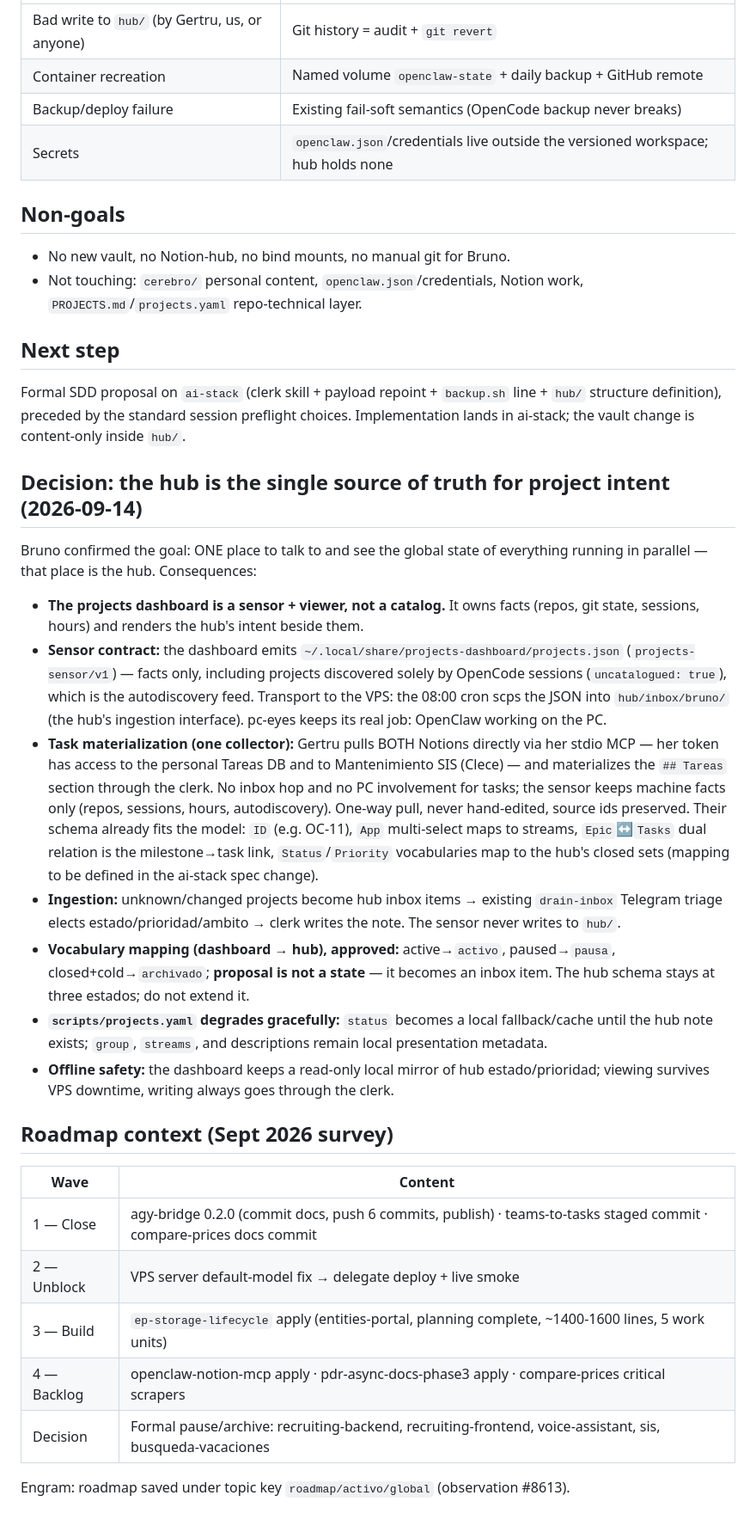
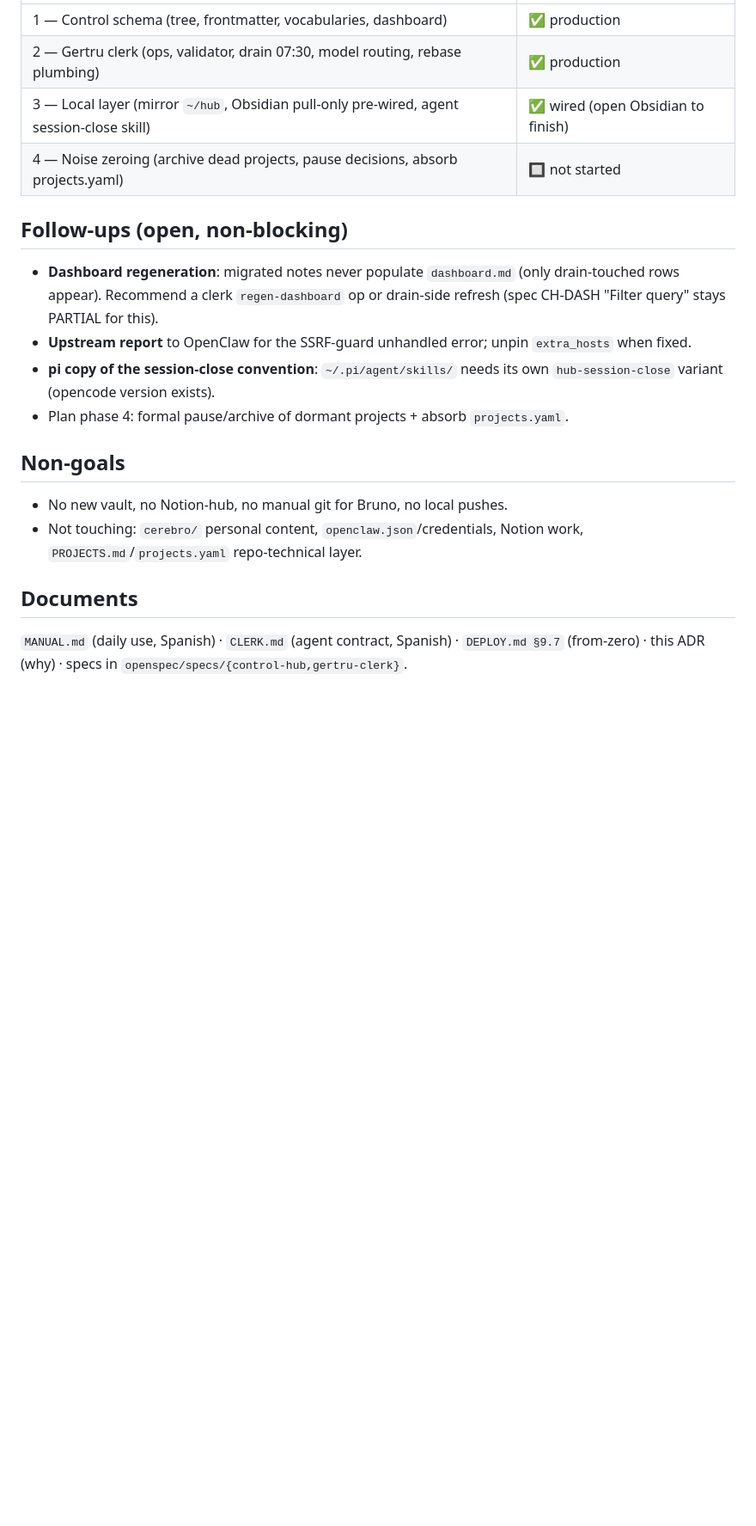
Before and after one commit to chiptime/dotfiles, a Markdown page: doc/control-hub-architecture.md, the part around one of its changes. Shown at 86% size. Drawn GitHub-style; blank space fills up the shorter version.

```diff
--- a/doc/control-hub-architecture.md
+++ b/doc/control-hub-architecture.md
@@ -129,64 +178,27 @@ the plan (exit-3 delegation failures) — route/pin a valid cheap tier.
 |---|---|
-| Bad write to `hub/` (by Gertru, us, or anyone) | Git history = audit + `git revert` |
-| Container recreation | Named volume `openclaw-state` + daily backup + GitHub remote |
-| Backup/deploy failure | Existing fail-soft semantics (OpenCode backup never breaks) |
-| Secrets | `openclaw.json`/credentials live outside the versioned workspace; hub holds none |
+| 1 — Control schema (tree, frontmatter, vocabularies, dashboard) | ✅ production |
+| 2 — Gertru clerk (ops, validator, drain 07:30, model routing, rebase plumbing) | ✅ production |
+| 3 — Local layer (mirror `~/hub`, Obsidian pull-only pre-wired, agent session-close skill) | ✅ wired (open Obsidian to finish) |
+| 4 — Noise zeroing (archive dead projects, pause decisions, absorb projects.yaml) | 🔲 not started |
+
+## Follow-ups (open, non-blocking)
+
+- **Dashboard regeneration**: migrated notes never populate `dashboard.md` (only
+  drain-touched rows appear). Recommend a clerk `regen-dashboard` op or drain-side
+  refresh (spec CH-DASH "Filter query" stays PARTIAL for this).
+- **Upstream report** to OpenClaw for the SSRF-guard unhandled error; unpin
+  `extra_hosts` when fixed.
+- **pi copy of the session-close convention**: `~/.pi/agent/skills/` needs its own
+  `hub-session-close` variant (opencode version exists).
+- Plan phase 4: formal pause/archive of dormant projects + absorb `projects.yaml`.
 
 ## Non-goals
 
-- No new vault, no Notion-hub, no bind mounts, no manual git for Bruno.
+- No new vault, no Notion-hub, no manual git for Bruno, no local pushes.
 - Not touching: `cerebro/` personal content, `openclaw.json`/credentials, Notion work,
   `PROJECTS.md`/`projects.yaml` repo-technical layer.
 
-## Next step
+## Documents
 
-Formal SDD proposal on `ai-stack` (clerk skill + payload repoint + `backup.sh` line +
-`hub/` structure definition), preceded by the standard session preflight choices.
-Implementation lands in ai-stack; the vault change is content-only inside `hub/`.
-
-## Decision: the hub is the single source of truth for project intent (2026-09-14)
-
-Bruno confirmed the goal: ONE place to talk to and see the global state of everything
-running in parallel — that place is the hub. Consequences:
-
-- **The projects dashboard is a sensor + viewer, not a catalog.** It owns facts
-  (repos, git state, sessions, hours) and renders the hub's intent beside them.
-- **Sensor contract:** the dashboard emits
-  `~/.local/share/projects-dashboard/projects.json` (`projects-sensor/v1`) —
-  facts only, including projects discovered solely by OpenCode sessions
-  (`uncatalogued: true`), which is the autodiscovery feed. Transport to the VPS:
-  the 08:00 cron scps the JSON into `hub/inbox/bruno/` (the hub's ingestion
-  interface). pc-eyes keeps its real job: OpenClaw working on the PC.
-- **Task materialization (one collector):** Gertru pulls BOTH Notions directly
-  via her stdio MCP — her token has access to the personal Tareas DB and to
-  Mantenimiento SIS (Clece) — and materializes the `## Tareas` section through
-  the clerk. No inbox hop and no PC involvement for tasks; the sensor keeps
-  machine facts only (repos, sessions, hours, autodiscovery). One-way pull,
-  never hand-edited, source ids preserved. Their schema already fits the model:
-  `ID` (e.g. OC-11), `App` multi-select maps to streams, `Epic`↔`Tasks` dual
-  relation is the milestone→task link, `Status`/`Priority` vocabularies map to
-  the hub's closed sets (mapping to be defined in the ai-stack spec change).
-- **Ingestion:** unknown/changed projects become hub inbox items → existing
-  `drain-inbox` Telegram triage elects estado/prioridad/ambito → clerk writes the
-  note. The sensor never writes to `hub/`.
-- **Vocabulary mapping (dashboard → hub), approved:** active→`activo`,
-  paused→`pausa`, closed+cold→`archivado`; **proposal is not a state** — it becomes
-  an inbox item. The hub schema stays at three estados; do not extend it.
-- **`scripts/projects.yaml` degrades gracefully:** `status` becomes a local
-  fallback/cache until the hub note exists; `group`, `streams`, and descriptions
-  remain local presentation metadata.
-- **Offline safety:** the dashboard keeps a read-only local mirror of hub
-  estado/prioridad; viewing survives VPS downtime, writing always goes through
-  the clerk.
-
-## Roadmap context (Sept 2026 survey)
-
-| Wave | Content |
-|---|---|
-| 1 — Close | agy-bridge 0.2.0 (commit docs, push 6 commits, publish) · teams-to-tasks staged commit · compare-prices docs commit |
-| 2 — Unblock | VPS server default-model fix → delegate deploy + live smoke |
-| 3 — Build | `ep-storage-lifecycle` apply (entities-portal, planning complete, ~1400-1600 lines, 5 work units) |
-| 4 — Backlog | openclaw-notion-mcp apply · pdr-async-docs-phase3 apply · compare-prices critical scrapers |
-| Decision | Formal pause/archive: recruiting-backend, recruiting-frontend, voice-assistant, sis, busqueda-vacaciones |
-
-Engram: roadmap saved under topic key `roadmap/activo/global` (observation #8613).
+`MANUAL.md` (daily use, Spanish) · `CLERK.md` (agent contract, Spanish) ·
+`DEPLOY.md §9.7` (from-zero) · this ADR (why) · specs in `openspec/specs/{control-hub,gertru-clerk}`.
```
Also changed, not shown: other parts of doc/control-hub-architecture.md (+90 -41 lines), 1 other file.
